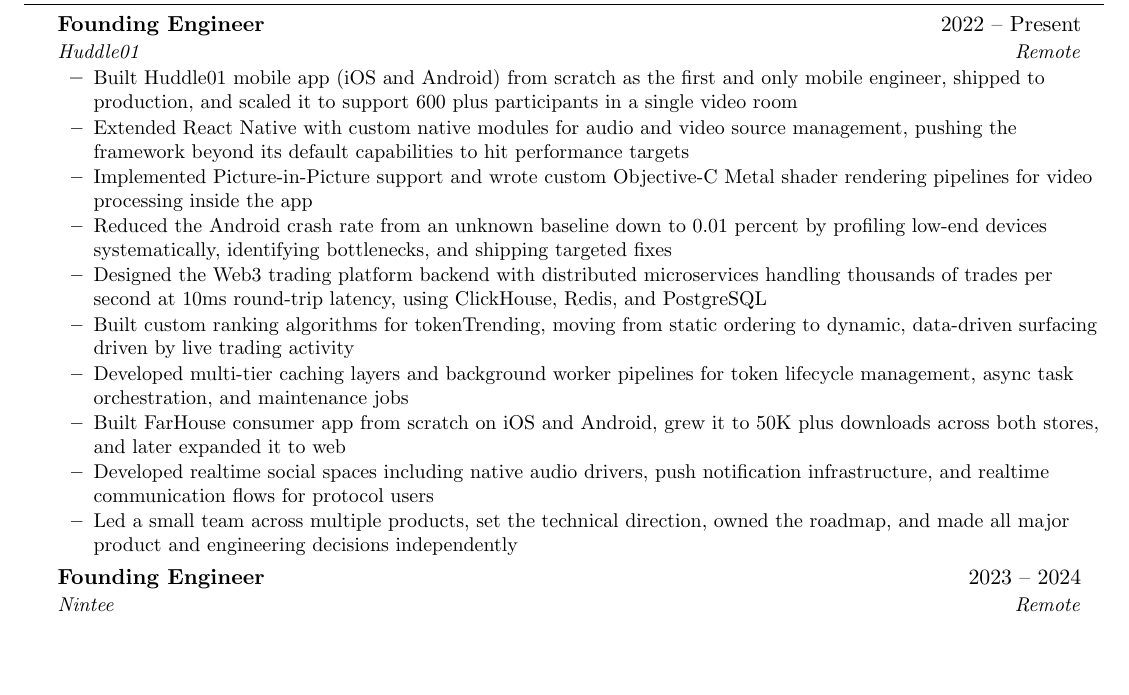
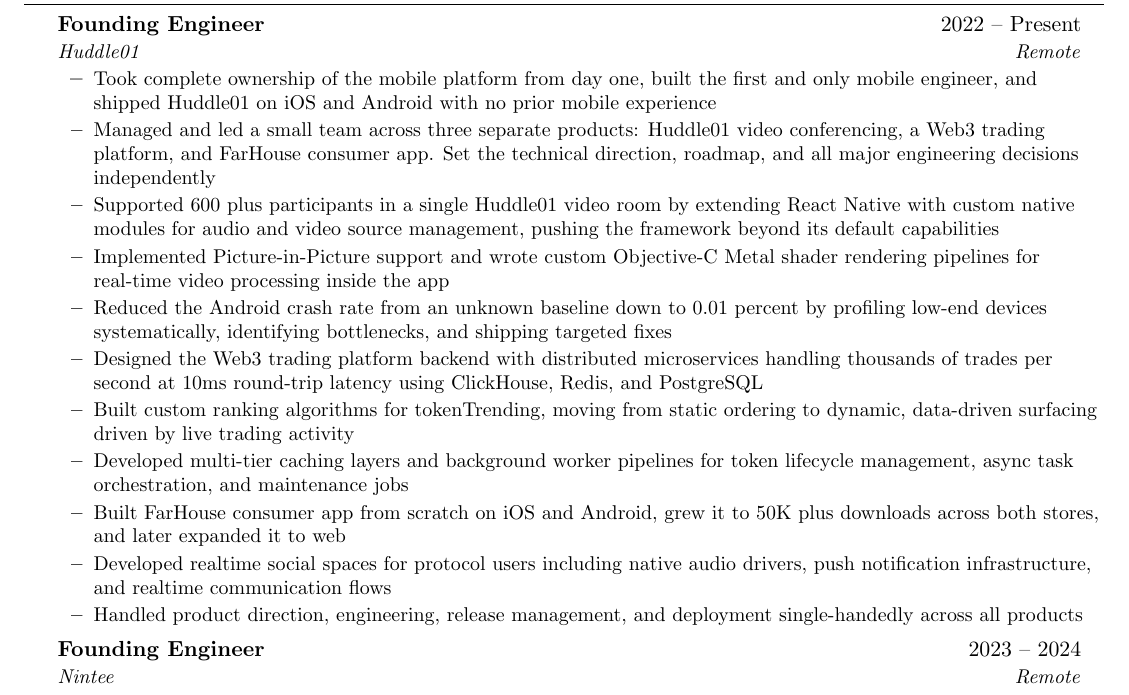
Before and after one commit to ponikar/ponikar, a LaTeX CV (Darshan_Ponikar_Resume.tex): part of page 1 of 2, cut so that both start at the same text, the shorter picture padded with empty space. Compiled offline with pdfLaTeX.

Commit message:
Add explicit leadership bullets to Huddle01: led team across 3 products, owned roadmap and tech direction, full ownership

```diff
--- a/Darshan_Ponikar_Resume.tex
+++ b/Darshan_Ponikar_Resume.tex
@@ -82,16 +82,17 @@
 {Founding Engineer}{2022 -- Present}
 {Huddle01}{Remote}
 \resumeItemListStart
-\resumeItem{Built Huddle01 mobile app (iOS and Android) from scratch as the first and only mobile engineer, shipped to production, and scaled it to support 600 plus participants in a single video room}
-\resumeItem{Extended React Native with custom native modules for audio and video source management, pushing the framework beyond its default capabilities to hit performance targets}
-\resumeItem{Implemented Picture-in-Picture support and wrote custom Objective-C Metal shader rendering pipelines for video processing inside the app}
+\resumeItem{Took complete ownership of the mobile platform from day one, built the first and only mobile engineer, and shipped Huddle01 on iOS and Android with no prior mobile experience}
+\resumeItem{Managed and led a small team across three separate products: Huddle01 video conferencing, a Web3 trading platform, and FarHouse consumer app. Set the technical direction, roadmap, and all major engineering decisions independently}
+\resumeItem{Supported 600 plus participants in a single Huddle01 video room by extending React Native with custom native modules for audio and video source management, pushing the framework beyond its default capabilities}
+\resumeItem{Implemented Picture-in-Picture support and wrote custom Objective-C Metal shader rendering pipelines for real-time video processing inside the app}
 \resumeItem{Reduced the Android crash rate from an unknown baseline down to 0.01 percent by profiling low-end devices systematically, identifying bottlenecks, and shipping targeted fixes}
-\resumeItem{Designed the Web3 trading platform backend with distributed microservices handling thousands of trades per second at 10ms round-trip latency, using ClickHouse, Redis, and PostgreSQL}
+\resumeItem{Designed the Web3 trading platform backend with distributed microservices handling thousands of trades per second at 10ms round-trip latency using ClickHouse, Redis, and PostgreSQL}
 \resumeItem{Built custom ranking algorithms for tokenTrending, moving from static ordering to dynamic, data-driven surfacing driven by live trading activity}
 \resumeItem{Developed multi-tier caching layers and background worker pipelines for token lifecycle management, async task orchestration, and maintenance jobs}
 \resumeItem{Built FarHouse consumer app from scratch on iOS and Android, grew it to 50K plus downloads across both stores, and later expanded it to web}
-\resumeItem{Developed realtime social spaces including native audio drivers, push notification infrastructure, and realtime communication flows for protocol users}
-\resumeItem{Led a small team across multiple products, set the technical direction, owned the roadmap, and made all major product and engineering decisions independently}
+\resumeItem{Developed realtime social spaces for protocol users including native audio drivers, push notification infrastructure, and realtime communication flows}
+\resumeItem{Handled product direction, engineering, release management, and deployment single-handedly across all products}
 \resumeItemListEnd
 
 \resumeSubheading
```
